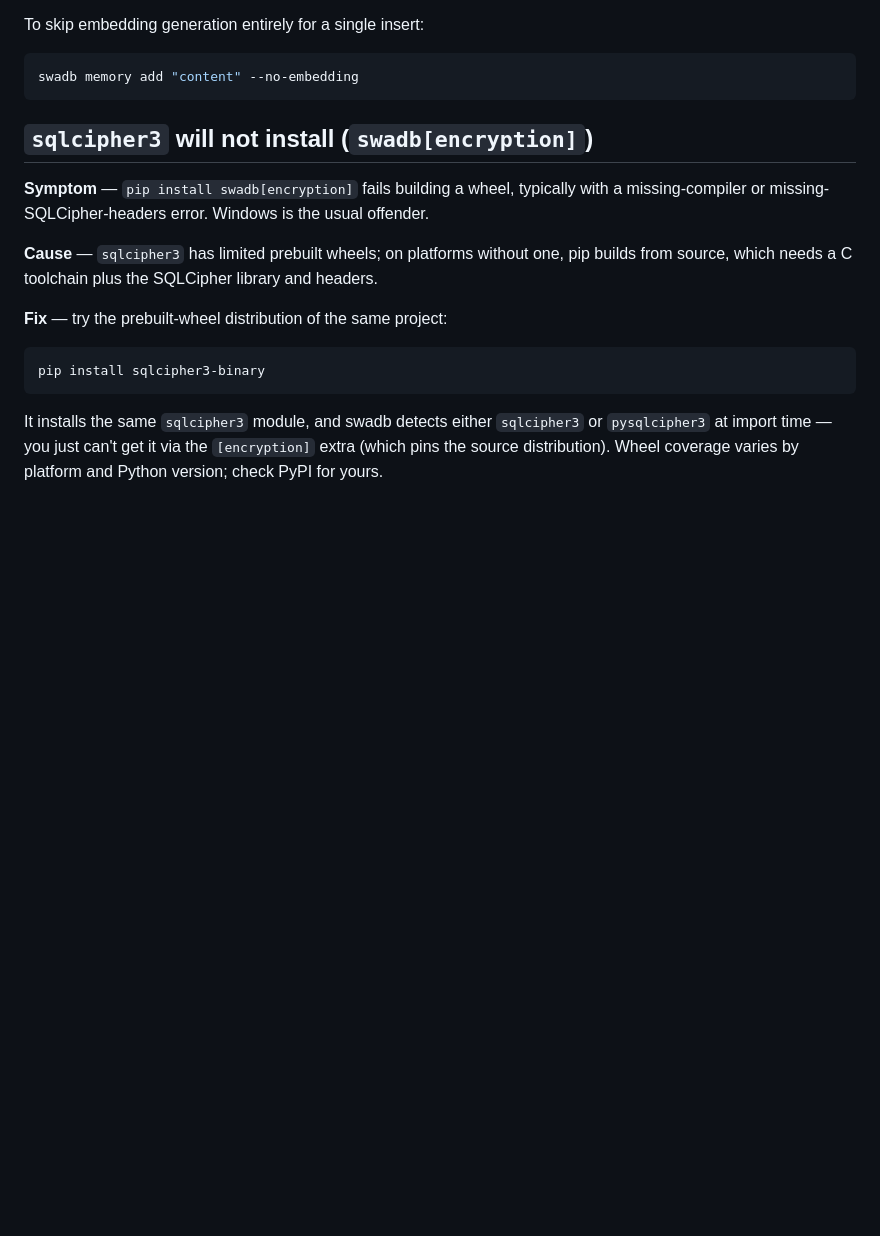
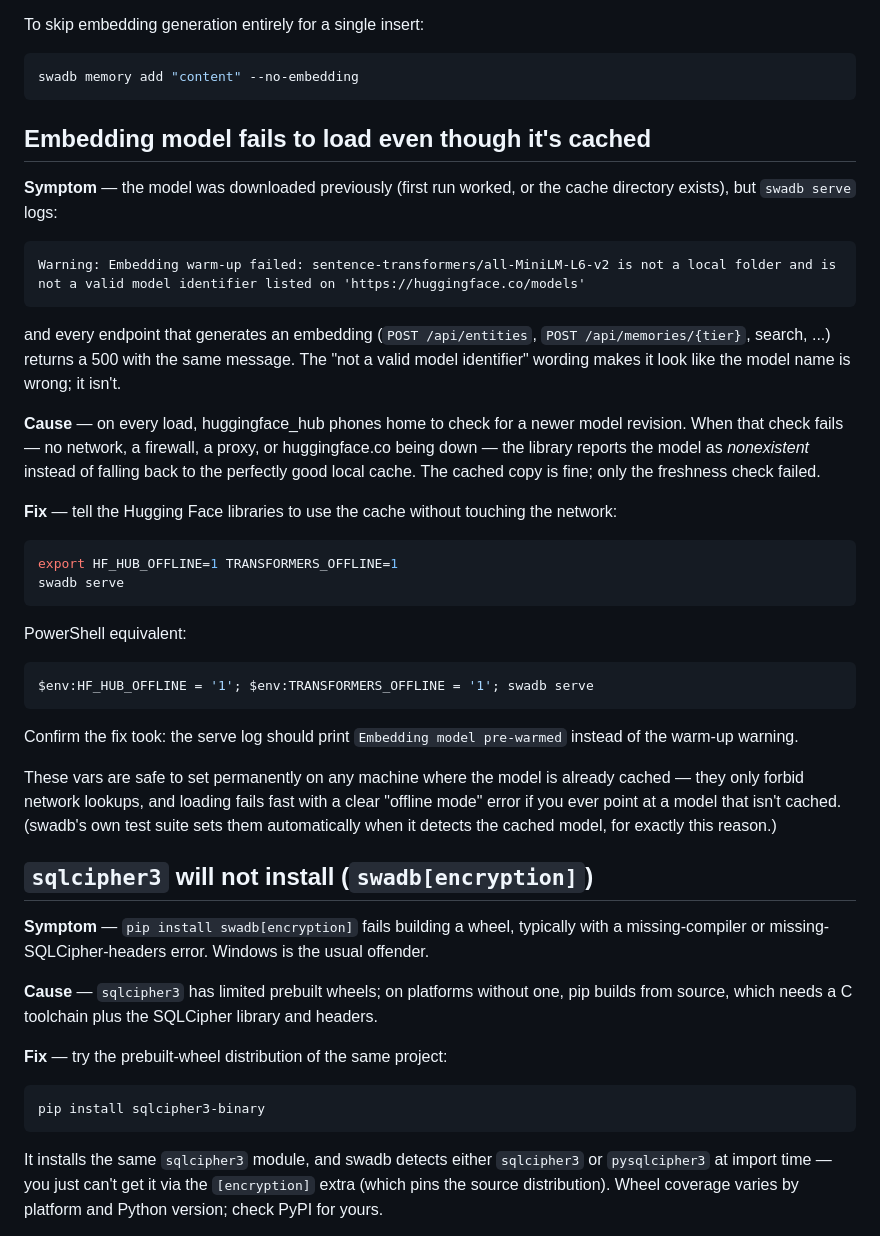
Before and after one commit to gsultani1/AgentDB, a Markdown page: api_documentation/troubleshooting.md, the part around the change. GitHub-like rendering; blank space fills up the shorter version.

Commit message:
docs: troubleshooting entry for cached embedding model failing offline
huggingface_hub's revision check reports a locally cached model as "not
a valid model identifier" when the hub is unreachable, instead of
falling back to the cache. Symptom/cause/fix entry with the
HF_HUB_OFFLINE=1 + TRANSFORMERS_OFFLINE=1 workaround (bash and
PowerShell), found by live-driving swadb serve on a machine without
hub access.

Co-Authored-By: Claude Fable 5 <noreply@anthropic.com>

````diff
--- a/api_documentation/troubleshooting.md
+++ b/api_documentation/troubleshooting.md
@@ -94,6 +94,49 @@ To skip embedding generation entirely for a single insert:
 ```bash
 swadb memory add "content" --no-embedding
 ```
+
+## Embedding model fails to load even though it's cached
+
+**Symptom** — the model was downloaded previously (first run worked, or
+the cache directory exists), but `swadb serve` logs:
+
+```
+Warning: Embedding warm-up failed: sentence-transformers/all-MiniLM-L6-v2 is not a local folder and is not a valid model identifier listed on 'https://huggingface.co/models'
+```
+
+and every endpoint that generates an embedding (`POST /api/entities`,
+`POST /api/memories/{tier}`, search, ...) returns a 500 with the same
+message. The "not a valid model identifier" wording makes it look like
+the model name is wrong; it isn't.
+
+**Cause** — on every load, huggingface_hub phones home to check for a
+newer model revision. When that check fails — no network, a firewall,
+a proxy, or huggingface.co being down — the library reports the model
+as *nonexistent* instead of falling back to the perfectly good local
+cache. The cached copy is fine; only the freshness check failed.
+
+**Fix** — tell the Hugging Face libraries to use the cache without
+touching the network:
+
+```bash
+export HF_HUB_OFFLINE=1 TRANSFORMERS_OFFLINE=1
+swadb serve
+```
+
+PowerShell equivalent:
+
+```powershell
+$env:HF_HUB_OFFLINE = '1'; $env:TRANSFORMERS_OFFLINE = '1'; swadb serve
+```
+
+Confirm the fix took: the serve log should print
+`Embedding model pre-warmed` instead of the warm-up warning.
+
+These vars are safe to set permanently on any machine where the model
+is already cached — they only forbid network lookups, and loading fails
+fast with a clear "offline mode" error if you ever point at a model
+that isn't cached. (swadb's own test suite sets them automatically when
+it detects the cached model, for exactly this reason.)
 
 ## `sqlcipher3` will not install (`swadb[encryption]`)
 
````
Also changed, not shown: CHANGELOG.md (+5 -0 lines).
